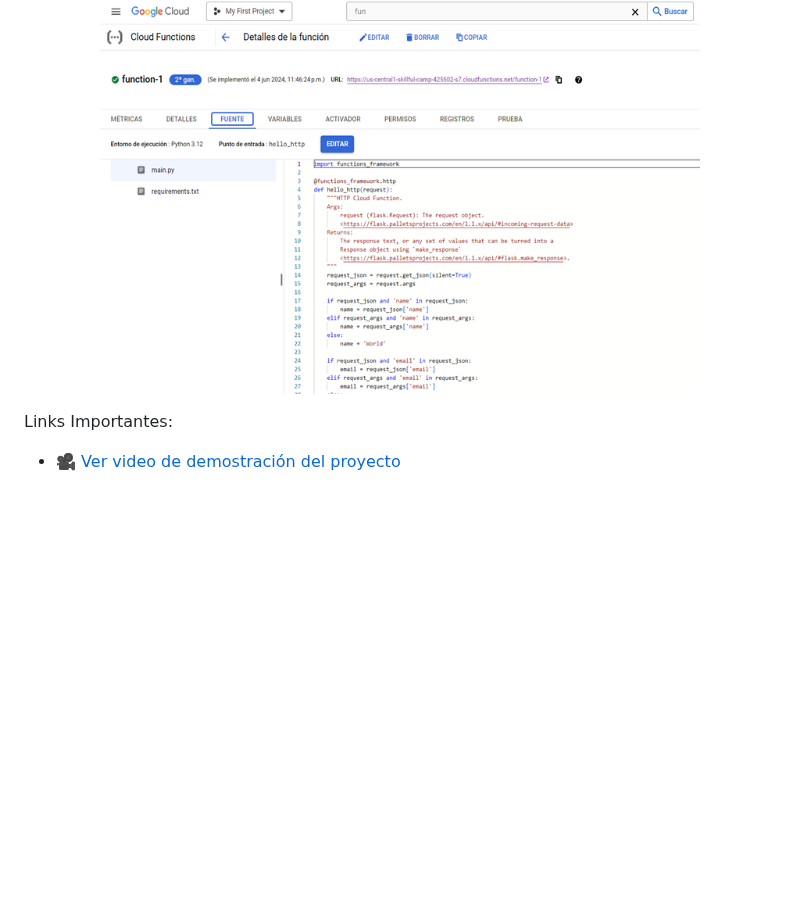
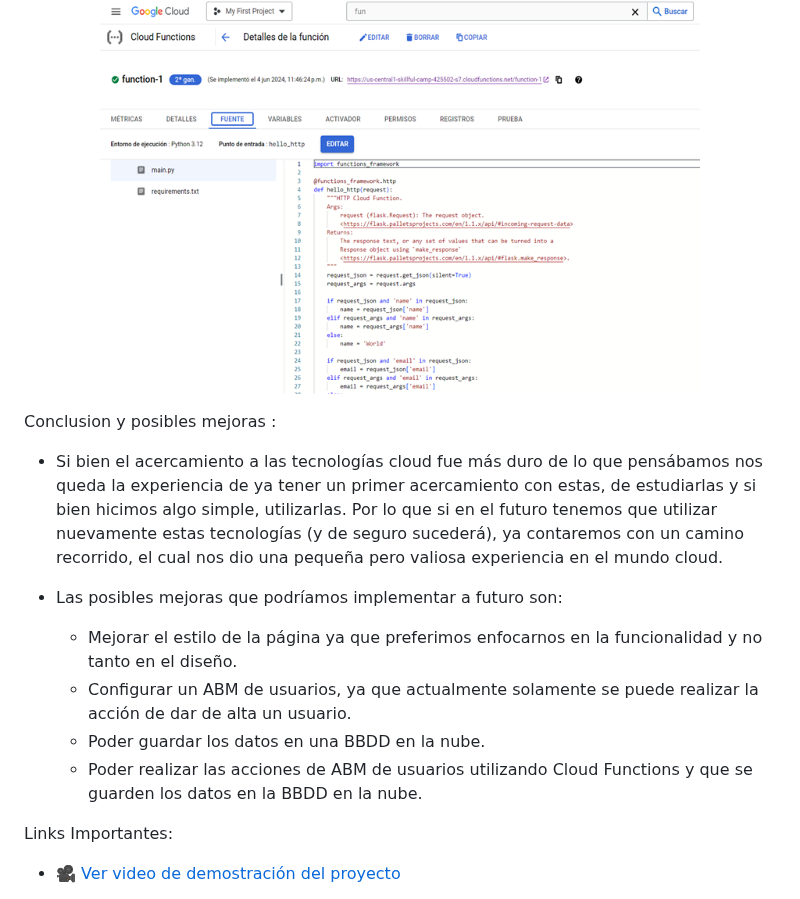
Before and after one commit to alanro21/Arquitectura-Serverless, a Markdown page: README.md, the part around the change. GitHub-like rendering; blank space fills up the shorter version.

```diff
--- a/README.md
+++ b/README.md
@@ -123,6 +123,17 @@ Para la creación de la aplicación web usamos las siguientes tecnologías:
   <img src="imagen/CloudFunctions.png" width="600">
 </p>
 
+Conclusion y posibles mejoras :
+ * Si bien el acercamiento a las tecnologías cloud fue más duro de lo que pensábamos nos queda la experiencia de ya tener un primer acercamiento con estas, de estudiarlas y si bien
+   hicimos algo simple, utilizarlas. Por lo que si en el futuro tenemos que utilizar nuevamente estas tecnologías (y de seguro sucederá), ya
+   contaremos con un camino recorrido, el cual nos dio una pequeña pero valiosa experiencia en el mundo cloud.
+
+ * Las posibles mejoras que podríamos implementar a futuro son:
+    - Mejorar el estilo de la página ya que preferimos enfocarnos en la funcionalidad y no tanto en el diseño.
+    - Configurar un ABM de usuarios, ya que actualmente solamente se puede realizar la acción de dar de alta un usuario.
+    - Poder guardar los datos en una BBDD en la nube.
+    - Poder realizar las acciones de ABM de usuarios utilizando Cloud Functions y que se guarden los datos en la BBDD en la nube.
+
 Links Importantes:
 
  - 🎥 [ Ver video de demostración del proyecto](https://youtu.be/_6IrMyfibI0)
```
